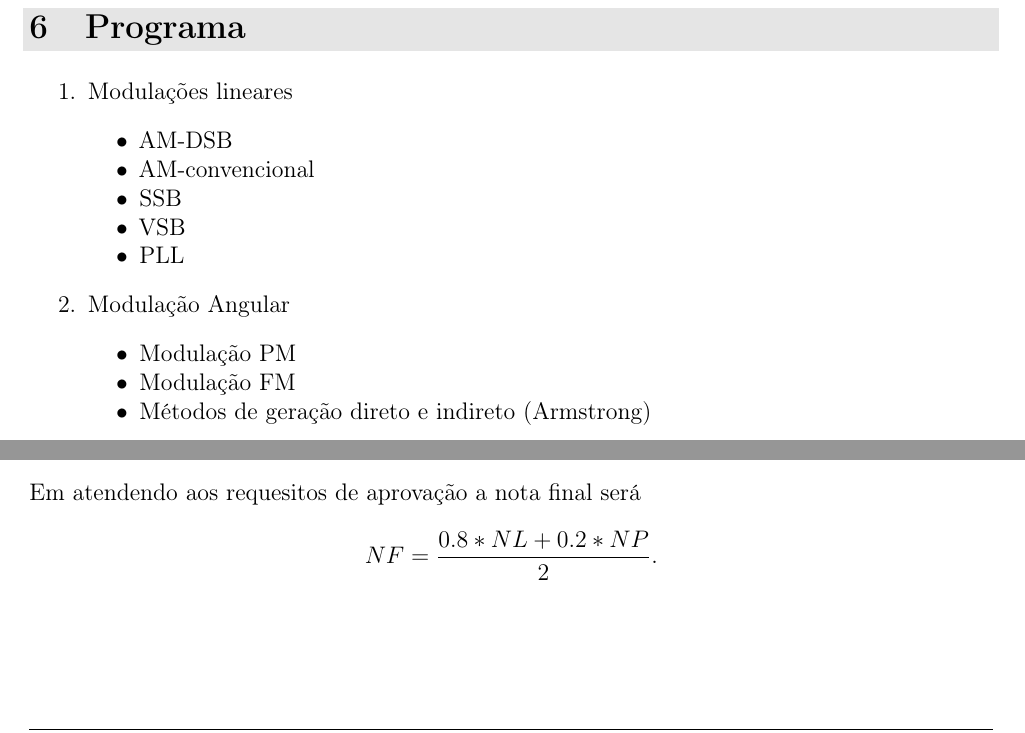
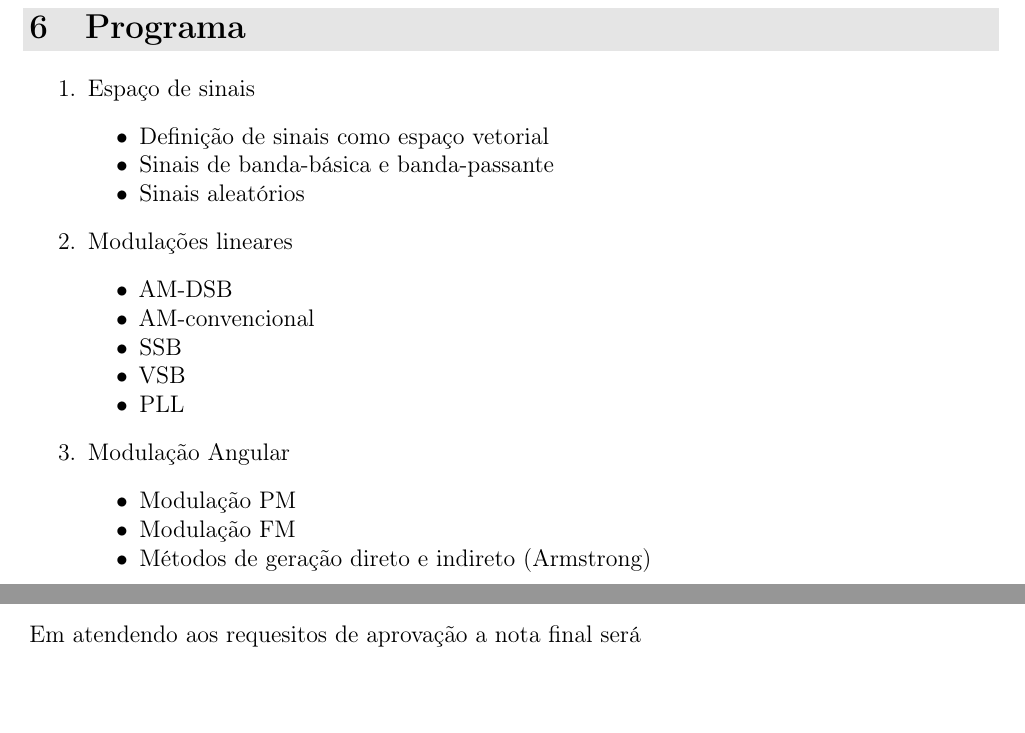
Before and after one commit to araujoUnb/curso_pricom, a LaTeX document (plano_de_ensino/main.tex, which reads plano_de_ensino/Texto.tex): two parts of page 2 of 3, joined at a grey line, cut so that both start at the same text. Compiled offline with pdfLaTeX.

```diff
--- a/plano_de_ensino/Texto.tex
+++ b/plano_de_ensino/Texto.tex
@@ -49,6 +50,12 @@
   \end{snugshade}
 
   \begin{enumerate}
+      \item Espaço de sinais
+      \begin{itemize}
+        \item Definição de sinais como espaço vetorial
+        \item Sinais de banda-básica e banda-passante
+        \item Sinais aleatórios
+      \end{itemize}
       \item Modulações lineares
       \begin{itemize}
           \item AM-DSB
@@ -98,7 +105,7 @@
     \end{itemize}
   Em atendendo  aos requesitos de aprovação a nota final será
   $$
-  NF = \frac{0.8*NL + 0.2*NP}{2}.
+  NF = 0.2*NL + 0.8*NP.
   $$
 
 
--- a/plano_de_ensino/main.tex
+++ b/plano_de_ensino/main.tex
@@ -8,7 +8,7 @@
 \newcommand{\curso}{Engenharia Eletrônica}
 \newcommand{\professores}{Daniel C. Araújo}
 \newcommand{\disciplina}{Princípios de Comunicação para Engenharia}
-\newcommand{\periodo}{2022.2}
+\newcommand{\periodo}{2023.1}
 \newcommand{\prequisito}{--}
 \newcommand{\data}{---}
 \newcommand{\tempodeaula}{---}
```
Also changed, not shown: Slides/Disciplina/aula.tex (+3 -3 lines), plano_de_ensino/Texto.tex (1 more changed lines), 10 other files.
